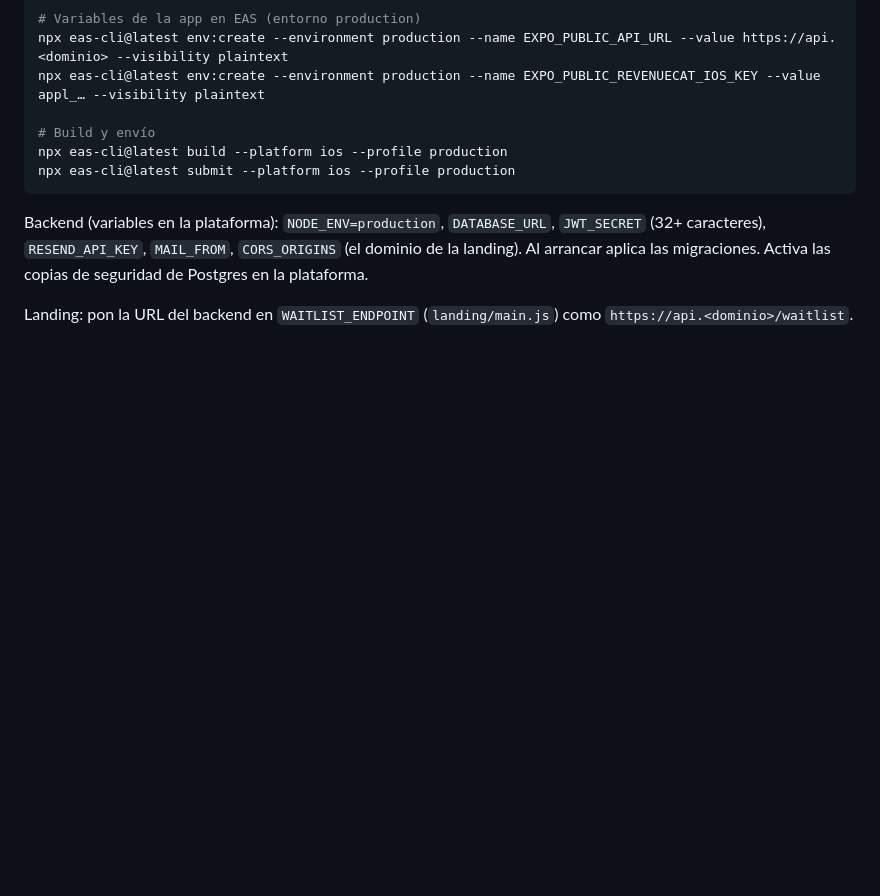
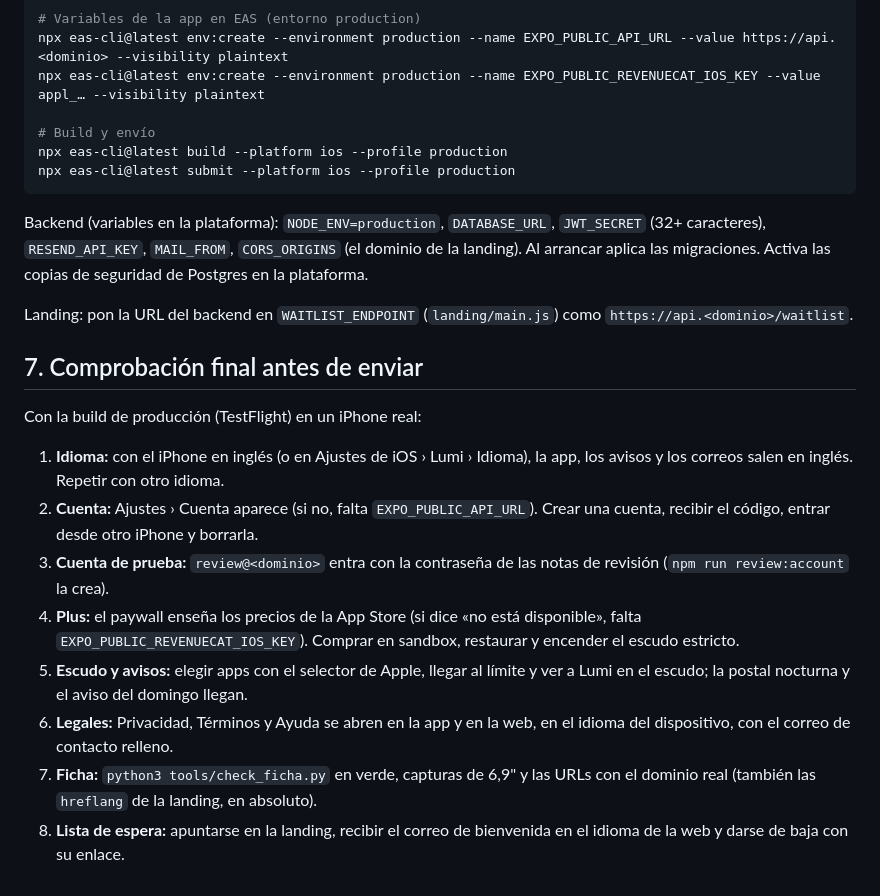
Before and after one commit to MniSantiago/Lumi, a Markdown page: APP_STORE.md, the part around the change. GitHub-like rendering; blank space fills up the shorter version.

Commit message:
APP_STORE.md: comprobación final antes de enviar
Co-Authored-By: Claude Opus 5.5 <noreply@anthropic.com>
Claude-Session: https://claude.ai/code/session_011sBrLBaobHT4p4Jo64PZQL

```diff
--- a/APP_STORE.md
+++ b/APP_STORE.md
@@ -114,3 +114,16 @@ npx eas-cli@latest submit --platform ios --profile production
 Backend (variables en la plataforma): `NODE_ENV=production`, `DATABASE_URL`, `JWT_SECRET` (32+ caracteres), `RESEND_API_KEY`, `MAIL_FROM`, `CORS_ORIGINS` (el dominio de la landing). Al arrancar aplica las migraciones. Activa las copias de seguridad de Postgres en la plataforma.
 
 Landing: pon la URL del backend en `WAITLIST_ENDPOINT` (`landing/main.js`) como `https://api.<dominio>/waitlist`.
+
+## 7. Comprobación final antes de enviar
+
+Con la build de producción (TestFlight) en un iPhone real:
+
+1. **Idioma:** con el iPhone en inglés (o en Ajustes de iOS › Lumi › Idioma), la app, los avisos y los correos salen en inglés. Repetir con otro idioma.
+2. **Cuenta:** Ajustes › Cuenta aparece (si no, falta `EXPO_PUBLIC_API_URL`). Crear una cuenta, recibir el código, entrar desde otro iPhone y borrarla.
+3. **Cuenta de prueba:** `review@<dominio>` entra con la contraseña de las notas de revisión (`npm run review:account` la crea).
+4. **Plus:** el paywall enseña los precios de la App Store (si dice «no está disponible», falta `EXPO_PUBLIC_REVENUECAT_IOS_KEY`). Comprar en sandbox, restaurar y encender el escudo estricto.
+5. **Escudo y avisos:** elegir apps con el selector de Apple, llegar al límite y ver a Lumi en el escudo; la postal nocturna y el aviso del domingo llegan.
+6. **Legales:** Privacidad, Términos y Ayuda se abren en la app y en la web, en el idioma del dispositivo, con el correo de contacto relleno.
+7. **Ficha:** `python3 tools/check_ficha.py` en verde, capturas de 6,9" y las URLs con el dominio real (también las `hreflang` de la landing, en absoluto).
+8. **Lista de espera:** apuntarse en la landing, recibir el correo de bienvenida en el idioma de la web y darse de baja con su enlace.
```
